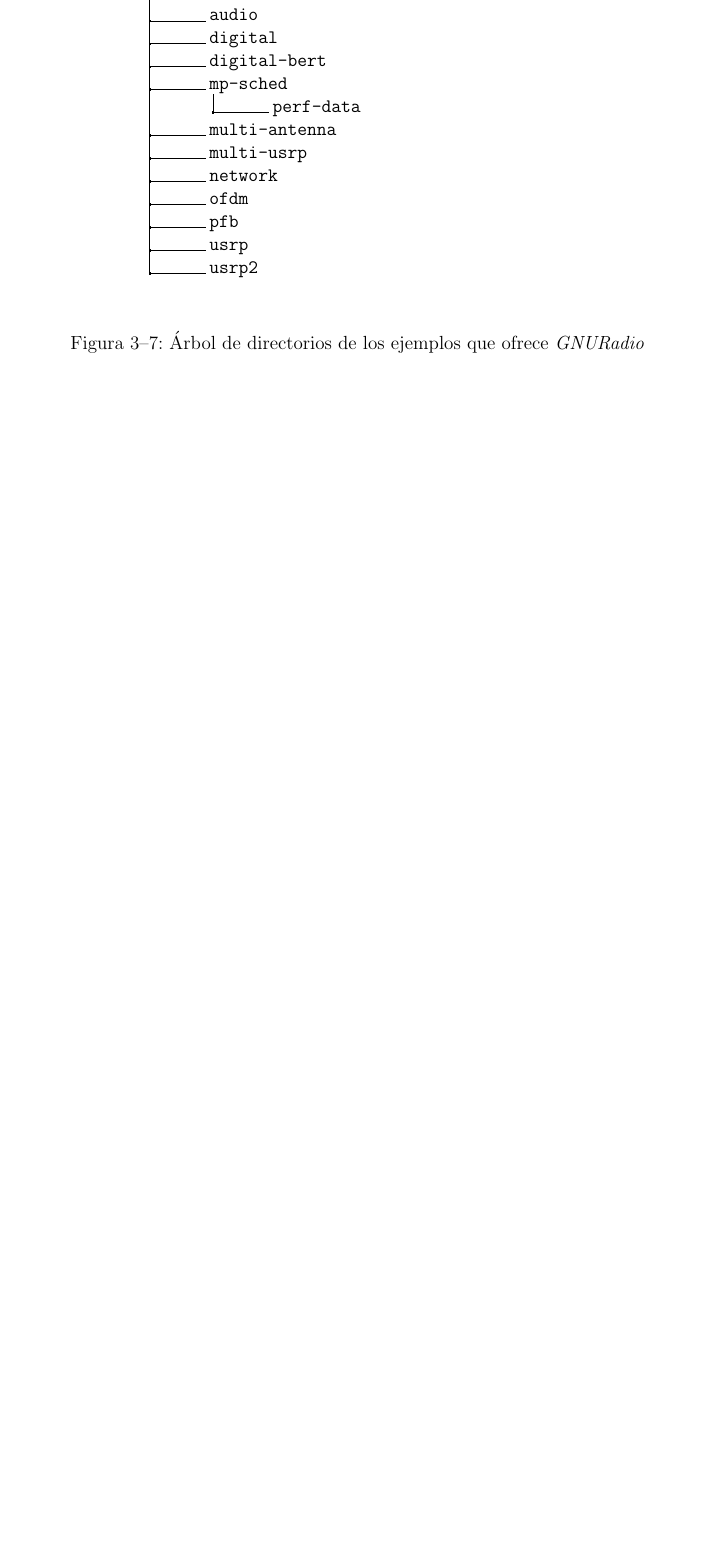
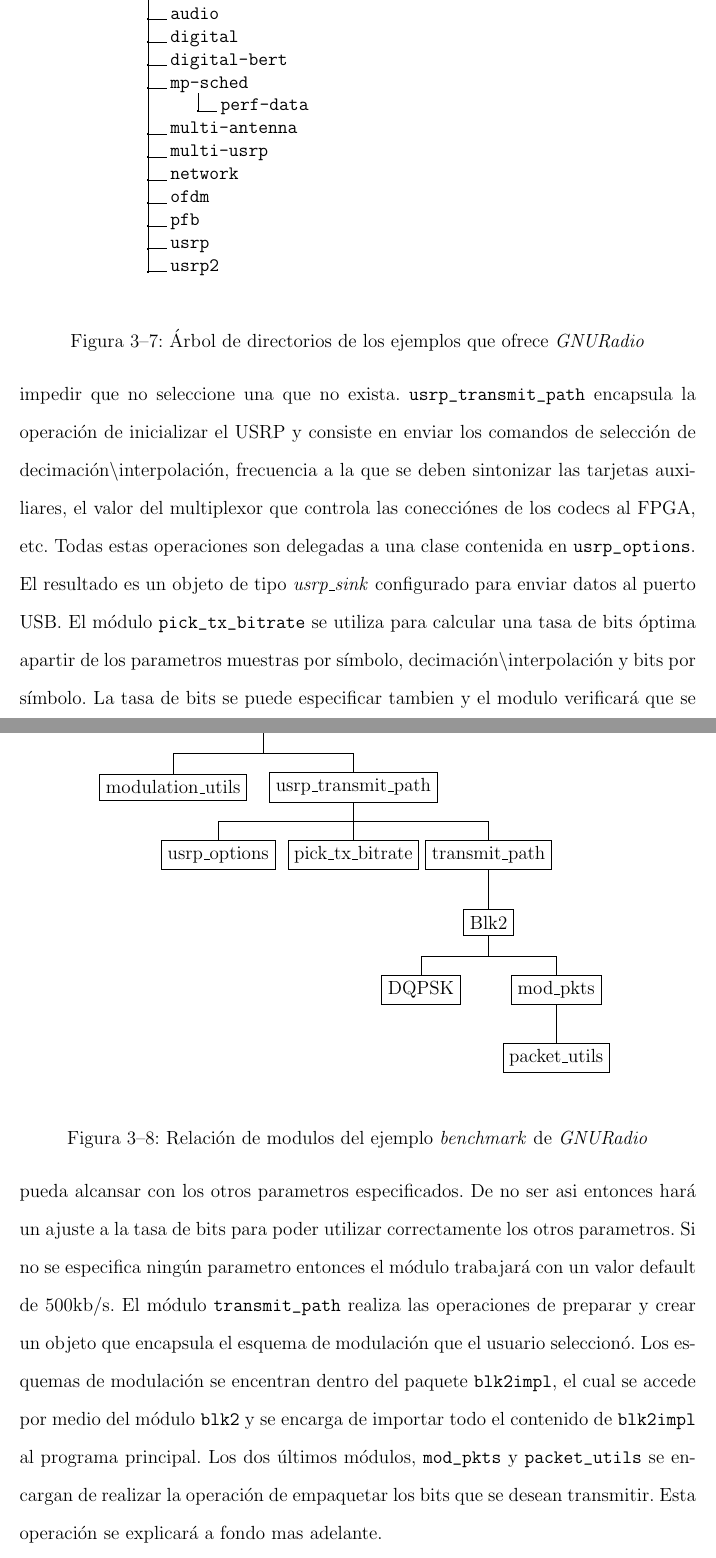
Before and after one commit to angrychuy/MasterThesis, a LaTeX thesis (main.tex, which reads chapters/chapter3.tex, thesisinfo.tex): part of page 47 of 59 before the commit and two parts of pages 47 and 48 of 60 after it, the two joined at a grey line, cut so that both start at the same text, the shorter picture padded with empty space. Compiled offline with pdfLaTeX.

Commit message:
-Se agrego el paquete tiks -Se explico la jerarquia del programa benchmark y se incluyo una grafica tiks de la relacion de archivos. Se explico cada uno de ellos. -Correcciones miscelaneas a la manera de como se generan algunas imagenes para que salgan al inicio de cada pagina en el capitulo 3.

```diff
--- a/chapters/chapter3.tex
+++ b/chapters/chapter3.tex
@@ -496,0 +501,19 @@ recibiendo.
+\begin{figure}[htp]
+\centering
+\begin{tikzpicture}[every node/.style={rectangle,draw=black} %
+				,level 1/.style={sibling distance=40mm} %
+				,level 2/.style={sibling distance=30mm} %
+				,edge from parent fork down]
+\node (benchtx) {benchmark\_tx}
+	child {node{modulation\_utils}}
+	child {node{usrp\_transmit\_path}
+		child {node{usrp\_options}}
+		child {node{pick\_tx\_bitrate}}
+		child {node{transmit\_path}
+			child {node{Blk2}
+				child {node{DQPSK}}
+				child {node{mod\_pkts}
+					child {node{packet\_utils}}}}}};
+\end{tikzpicture}
+\vspace{0.5in}
+\caption{Relaci\'on de modulos del ejemplo \emph{benchmark} de \gnuradio}
@@ -496,0 +526,18 @@ recibiendo.
+opciones que se le ofrecen al usario y asi impedir que no seleccione una que no exista.
+\verb|usrp_transmit_path| encapsula la operaci\'on de inicializar el USRP y consiste en enviar los
+comandos de selecci\'on de decimaci\'on\textbackslash interpolaci\'on, frecuencia a la que se deben
+sintonizar las tarjetas auxiliares, el valor del multiplexor que controla las conecci\'ones de los codecs al FPGA,
+etc. Todas estas operaciones son delegadas a una clase contenida en \verb|usrp_options|. El
+resultado es un objeto de tipo \emph{usrp\_sink} configurado para enviar datos al puerto USB. El
+m\'odulo \verb|pick_tx_bitrate| se utiliza para calcular una tasa de bits \'optima apartir de los
+parametros muestras por s\'imbolo, decimaci\'on\textbackslash interpolaci\'on y bits por s\'imbolo.
+La tasa de bits se puede especificar tambien y el modulo verificar\'a que se pueda alcansar con los otros
+parametros especificados. De no ser asi entonces har\'a un ajuste a la tasa de bits para poder
+utilizar correctamente los otros parametros. Si no se especifica ning\'un parametro entonces el
+m\'odulo trabajar\'a con un valor default de 500kb/s.
+El m\'odulo \verb|transmit_path| realiza las operaciones de preparar y crear un objeto que encapsula
+el esquema de modulaci\'on que el usuario seleccion\'o. Los esquemas de modulaci\'on se encentran
+dentro del paquete \verb|blk2impl|, el cual se accede por medio del m\'odulo \verb|blk2| y se
+encarga de importar todo el contenido de \verb|blk2impl| al programa principal. Los dos \'ultimos
+m\'odulos, \verb|mod_pkts| y \verb|packet_utils| se encargan de realizar la operaci\'on de
+empaquetar los bits que se desean transmitir. Esta operaci\'on se explicar\'a a fondo mas adelante.
--- a/thesisinfo.tex
+++ b/thesisinfo.tex
@@ -25,7 +25,9 @@ color=blue]{hyperref}
 \usepackage{graphics}
 \usepackage{listings}   % For source code typesetting
 \usepackage{dirtree}	% For typesetting gnuradio directory tree
-\usepackage{rotating}   % Package for rotate tables
+\usepackage{tikz}		% For really nifty drawings
+\usetikzlibrary{trees}
+%\usepackage{rotating}   % Package for rotate tables
 %\usepackage{subfigure}  %If you want subfigures
 \usepackage{apacite}
 
```
Also changed, not shown: Tesis_Jesus.pdf, chapters/chapter3.tex (22 more changed lines).
